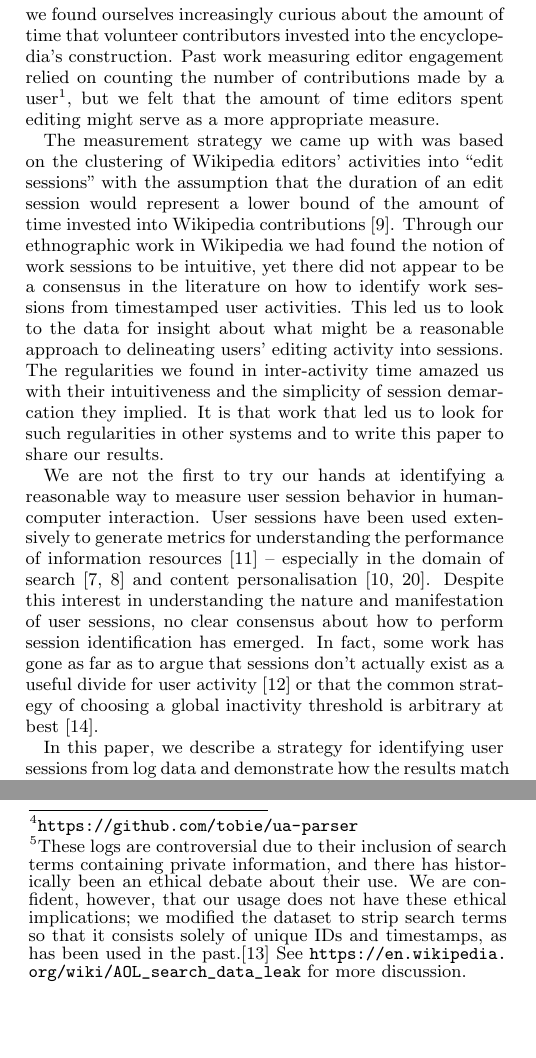
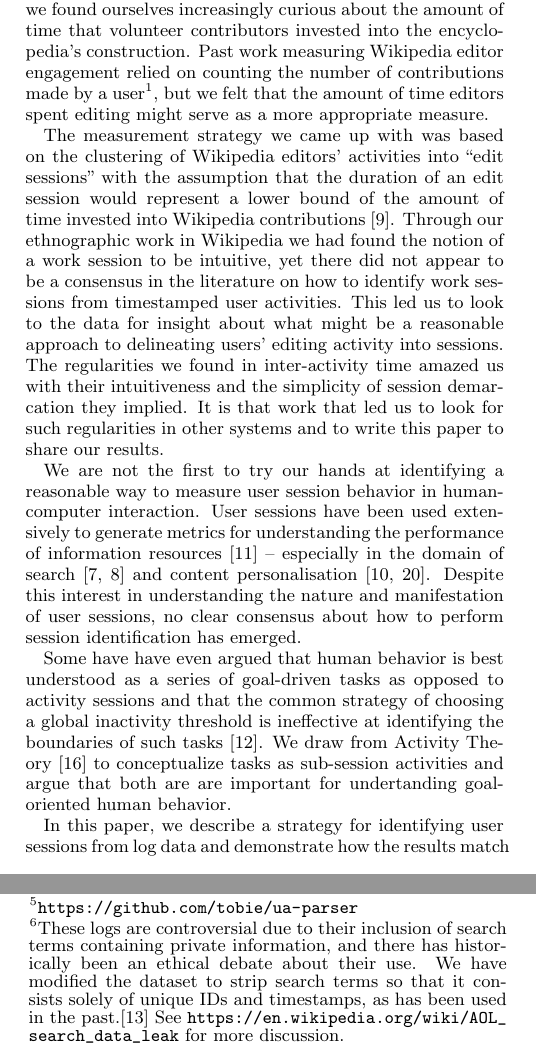
Before and after one commit to halfak/Activity-sessions-research, a LaTeX paper (paper/halfaker2014user.tex, which reads paper/sections/introduction.tex, paper/sections/methods.tex): two parts of the columns of pages 1 and 3 of 8 before the commit and two parts of the columns of pages 1 and 3 of 9 after it, joined at a grey line, cut so that both start at the same text, the shorter picture padded with empty space. Compiled offline with pdfLaTeX.

Commit message:
Updates per reviews.  Mostly discussions of past session work.  Ready for final review by all authors.

```diff
--- a/paper/sections/introduction.tex
+++ b/paper/sections/introduction.tex
@@ -1,7 +1,9 @@
-In 2012, we had an idea for a measurement strategy that would bring insight and understanding to the nature of participation in an online community.  While studying participation in Wikipedia, the open, collaborative encyclopedia, we found ourselves increasingly curious about the amount of time that volunteer contributors invested into the encyclopedia's construction.  Past work measuring editor engagement relied on counting the number of contributions made by a user\footnote{for example, ``Wikipedian is first to hit 1 million edits'' \url{http://www.dailydot.com/news/wikipedian-first-1-million-edits}}, but we felt that the amount of time editors spent editing might serve as a more appropriate measure.
+In 2012, we had an idea for a measurement strategy that would bring insight and understanding to the nature of work in an online community.  While studying volunteer participation in Wikipedia, the open, collaborative encyclopedia, we found ourselves increasingly curious about the amount of time that volunteer contributors invested into the encyclopedia's construction.  Past work measuring Wikipedia editor engagement relied on counting the number of contributions made by a user\footnote{for example, ``Wikipedian is first to hit 1 million edits'' \url{http://www.dailydot.com/news/wikipedian-first-1-million-edits}}, but we felt that the amount of time editors spent editing might serve as a more appropriate measure.
 
-The measurement strategy we came up with was based on the clustering of Wikipedia editors' activities into ``edit sessions'' with the assumption that the duration of an edit session would represent a lower bound of the amount of time invested into Wikipedia contributions~\cite{geiger2013using}.  Through our ethnographic work in Wikipedia we had found the notion of work sessions to be intuitive, yet there did not appear to be a consensus in the literature on how to identify work sessions from timestamped user activities.  This led us to look to the data for insight about what might be a reasonable approach to delineating users' editing activity into sessions.  The regularities we found in inter-activity time amazed us with their intuitiveness and the simplicity of session demarcation they implied. It is that work that led us to look for such regularities in other systems and to write this paper to share our results.
+The measurement strategy we came up with was based on the clustering of Wikipedia editors' activities into ``edit sessions'' with the assumption that the duration of an edit session would represent a lower bound of the amount of time invested into Wikipedia contributions~\cite{geiger2013using}.  Through our ethnographic work in Wikipedia we had found the notion of a work session to be intuitive, yet there did not appear to be a consensus in the literature on how to identify work sessions from timestamped user activities.  This led us to look to the data for insight about what might be a reasonable approach to delineating users' editing activity into sessions.  The regularities we found in inter-activity time amazed us with their intuitiveness and the simplicity of session demarcation they implied. It is that work that led us to look for such regularities in other systems and to write this paper to share our results.
 
-We are not the first to try our hands at identifying a reasonable way to measure user session behavior in human-computer interaction.  User sessions have been used extensively to generate metrics for understanding the performance of information resources~\cite{govseva2006empirical} -- especially in the domain of search~\cite{donato2010you,eickhoff2014lessons} and content personalisation~\cite{gomory1999analysis,spiliopoulou2003framework}. Despite this interest in understanding the nature and manifestation of user sessions, no clear consensus about how to perform session identification has emerged.  In fact, some work has gone as far as to argue that sessions don't actually exist as a useful divide for user activity~\cite{jones2008beyond} or that the common strategy of choosing a global inactivity threshold is arbitrary at best~\cite{montgomery2001identifying}.
+We are not the first to try our hands at identifying a reasonable way to measure user session behavior in human-computer interaction.  User sessions have been used extensively to generate metrics for understanding the performance of information resources~\cite{govseva2006empirical} -- especially in the domain of search~\cite{donato2010you,eickhoff2014lessons} and content personalisation~\cite{gomory1999analysis,spiliopoulou2003framework}. Despite this interest in understanding the nature and manifestation of user sessions, no clear consensus about how to perform session identification has emerged.
 
-In this paper, we describe a strategy for identifying user sessions from log data and demonstrate how the results match both intuition and theory about goal-directed human activity.  We also show how this strategy yields consistent results across many different types of systems and user activities.  First, we summarize previous work which attempts to make sense of user session behavior from log data.  Then we discuss theoretical arguments about how goal-directed user behavior ought to manifest in the data.  Third, we discuss a generalized version of the inactivity threshold identification strategy we developed in previous work~\cite{geiger2013using} and present strategies for identifying optimal inactivity thresholds in new data.  Then, we introduce 6 different systems from which we have extracted 10 different types of user actions for analysis and comparison. Finally, we conclude with discussions of the regularities and irregularities between datasets and what that might imply for both our understanding of the measurement of human behavior and the design of user-facing systems
+Some have have even argued that human behavior is best understood as a series of goal-driven tasks as opposed to activity sessions and that the common strategy of choosing a global inactivity threshold is ineffective at identifying the boundaries of such tasks~\cite{jones2008beyond}.  We draw from Activity Theory~\cite{nardi1996context} to conceptualize tasks as sub-session activities and argue that both are are important for undertanding goal-oriented human behavior.
+
+In this paper, we describe a strategy for identifying user sessions from log data and demonstrate how the results match both intuition and theory about goal-directed human activity.  We also show how this strategy yields consistent results across many different types of systems and user activities.  First, we summarize previous work which attempts to make sense of user session behavior from log data.  Then we discuss theoretical arguments about how goal-directed user behavior ought to manifest in the data.  Third, we discuss a generalized version of the inactivity threshold identification strategy we developed in previous work~\cite{geiger2013using} and present strategies for identifying optimal inactivity thresholds in new data.  Then, we introduce 6 different systems from which we have extracted 10 different types of user actions for analysis and comparison.  Finally, we conclude with discussions of the regularities and irregularities between datasets and what that might imply for both our understanding of the measurement of human behavior and the design of user-facing systems
--- a/paper/sections/methods.tex
+++ b/paper/sections/methods.tex
@@ -15,7 +17,7 @@ To test this approach to session identification, we used a variety of datasets c
 \leadin{Wikimedia sites} One of the broadest groups of datasets comes from the Wikimedia websites (such as Wikipedia) and covers both page views (read actions) and edits. For the page views, we gather three datasets, each consisting of randomly-sampled page view events from the Wikimedia request logs. These covered app views (page views from the Wikimedia's official mobile app), mobile views (page views to the mobile site) and desktop views (page views to the desktop site). 100,000 IP addresses (or UUIDs, in the case of the mobile app) were selected, and all requests from those IPs/UUIDs for the month of October 2014 were retrieved. For desktop and mobile views, a UUID was produced by hashing the IP address, the User agent, and the accept\_language provided with each request. After filtering out known crawlers and automata using tobie's ua-parser\footnote{\url{https://github.com/tobie/ua-parser}}, we arrived at three page view datasets consisting of 2,376,891(app), 932,754(mobile) and 2,285,521(desktop) pageviews. These came from 100,000, 235,067 or 247,269 UUIDs. We also extracted inter-edit times from the English Wikipedia using the methodology we employed in previous work~\cite{geiger2013using} -- randomly selecting 1 million edits from 157,342 registered users.
 
 \input{tables/fits}
-\leadin{AOL search} Contrasting with the Wikimedia datasets we used the (now infamous) AOL search logs\footnote{These logs are controversial due to their inclusion of search terms containing private information, and there has historically been an ethical debate about their use. We are confident, however, that our usage does not have these ethical implications; we modified the dataset to strip search terms so that it consists solely of unique IDs and timestamps, as has been used in the past.\cite{mehrzadi2012onextracting}  See \url{https://en.wikipedia.org/wiki/AOL_search_data_leak} for more discussion.} (aol, search) consisting of 36,389,567 search actions from 657,427 unique IDs. These actions span from March through May of 2006.
+\leadin{AOL search} Contrasting with the Wikimedia datasets we used the (now infamous) AOL search logs\footnote{These logs are controversial due to their inclusion of search terms containing private information, and there has historically been an ethical debate about their use. We have modified the dataset to strip search terms so that it consists solely of unique IDs and timestamps, as has been used in the past.\cite{mehrzadi2012onextracting}  See \url{https://en.wikipedia.org/wiki/AOL_search_data_leak} for more discussion.} (aol, search) consisting of 36,389,567 search actions from 657,427 unique IDs. These actions span from March through May of 2006.
 
 \leadin{Cyclopath} We also gathered a dataset from Cyclopath, a computational geowiki leveraging cyclists' local knowledge to collabortively build a map~\cite{priedhorsky2008computational}.  The dataset consists of HTTP requests to the Cyclopath server that are automatically labelled by type.  We filtered these requests to include only those that represent a request for a cycle route between two points (cyclopath, route get). This came to 6,123 requests from 2,233 distinct registered users.
 
```
Also changed, not shown: paper/parts/body.tex (+5 -0 lines), paper/refs.bib (+1 -1 lines), paper/sections/human_activities.tex (+1 -1 lines), paper/sections/results_and_discussion.tex (+0 -2 lines), paper/tables/fits.tex (+1 -1 lines), paper/halfaker2014user.pdf, paper/sections/methods.tex (2 more changed lines).
